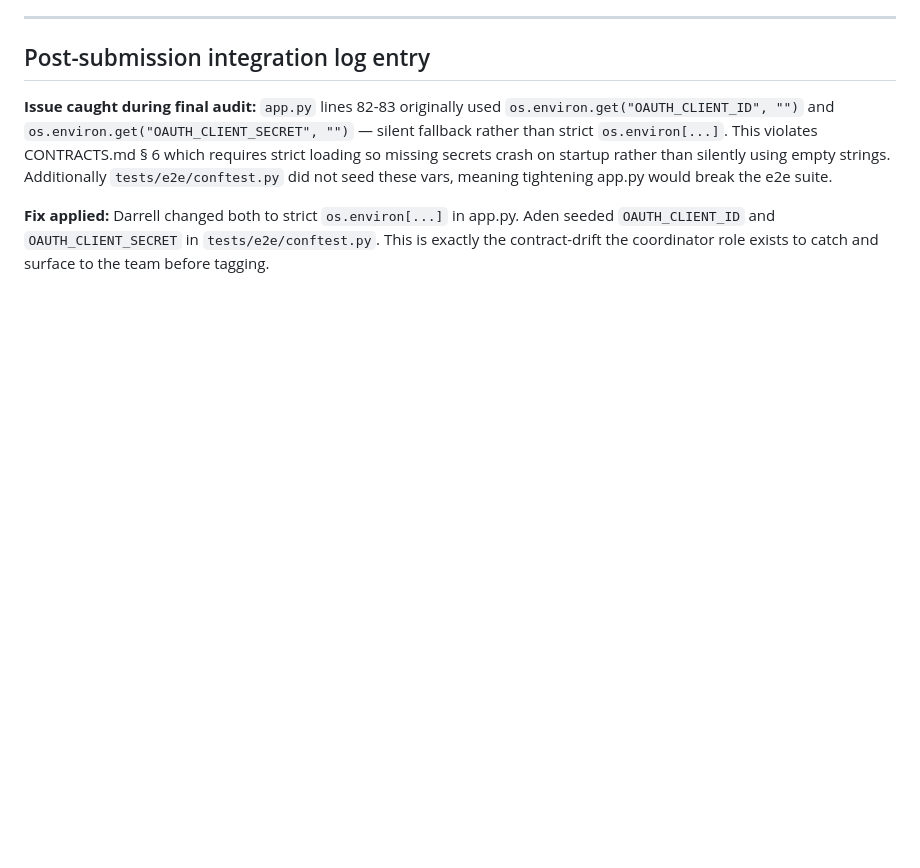
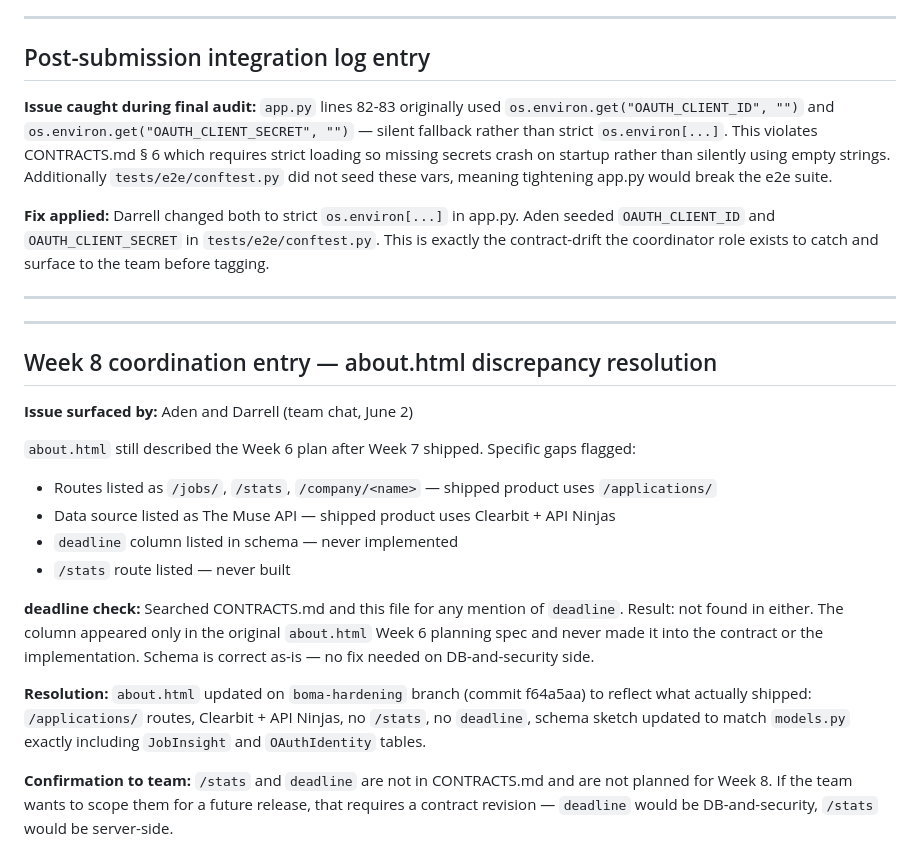
Before and after one commit to course-506-high-flyers/job-tracker, a Markdown page: coord_session.md, the part around the change. Drawn GitHub-style; blank space fills up the shorter version.

Commit message:
Add Week 8 coordination entry: about.html discrepancy resolved

```diff
--- a/coord_session.md
+++ b/coord_session.md
@@ -200,3 +200,37 @@ meaning tightening app.py would break the e2e suite.
 Aden seeded `OAUTH_CLIENT_ID` and `OAUTH_CLIENT_SECRET` in
 `tests/e2e/conftest.py`. This is exactly the contract-drift the coordinator
 role exists to catch and surface to the team before tagging.
+
+---
+
+---
+
+## Week 8 coordination entry — about.html discrepancy resolution
+
+**Issue surfaced by:** Aden and Darrell (team chat, June 2)
+
+`about.html` still described the Week 6 plan after Week 7 shipped.
+Specific gaps flagged:
+- Routes listed as `/jobs/`, `/stats`, `/company/<name>` — shipped product uses `/applications/`
+- Data source listed as The Muse API — shipped product uses Clearbit + API Ninjas
+- `deadline` column listed in schema — never implemented
+- `/stats` route listed — never built
+
+**deadline check:**
+Searched CONTRACTS.md and this file for any mention of `deadline`.
+Result: not found in either. The column appeared only in the original
+`about.html` Week 6 planning spec and never made it into the contract
+or the implementation. Schema is correct as-is — no fix needed on
+DB-and-security side.
+
+**Resolution:**
+`about.html` updated on `boma-hardening` branch (commit f64a5aa) to
+reflect what actually shipped: `/applications/` routes, Clearbit +
+API Ninjas, no `/stats`, no `deadline`, schema sketch updated to match
+`models.py` exactly including `JobInsight` and `OAuthIdentity` tables.
+
+**Confirmation to team:**
+`/stats` and `deadline` are not in CONTRACTS.md and are not planned
+for Week 8. If the team wants to scope them for a future release,
+that requires a contract revision — `deadline` would be DB-and-security,
+`/stats` would be server-side.
```
